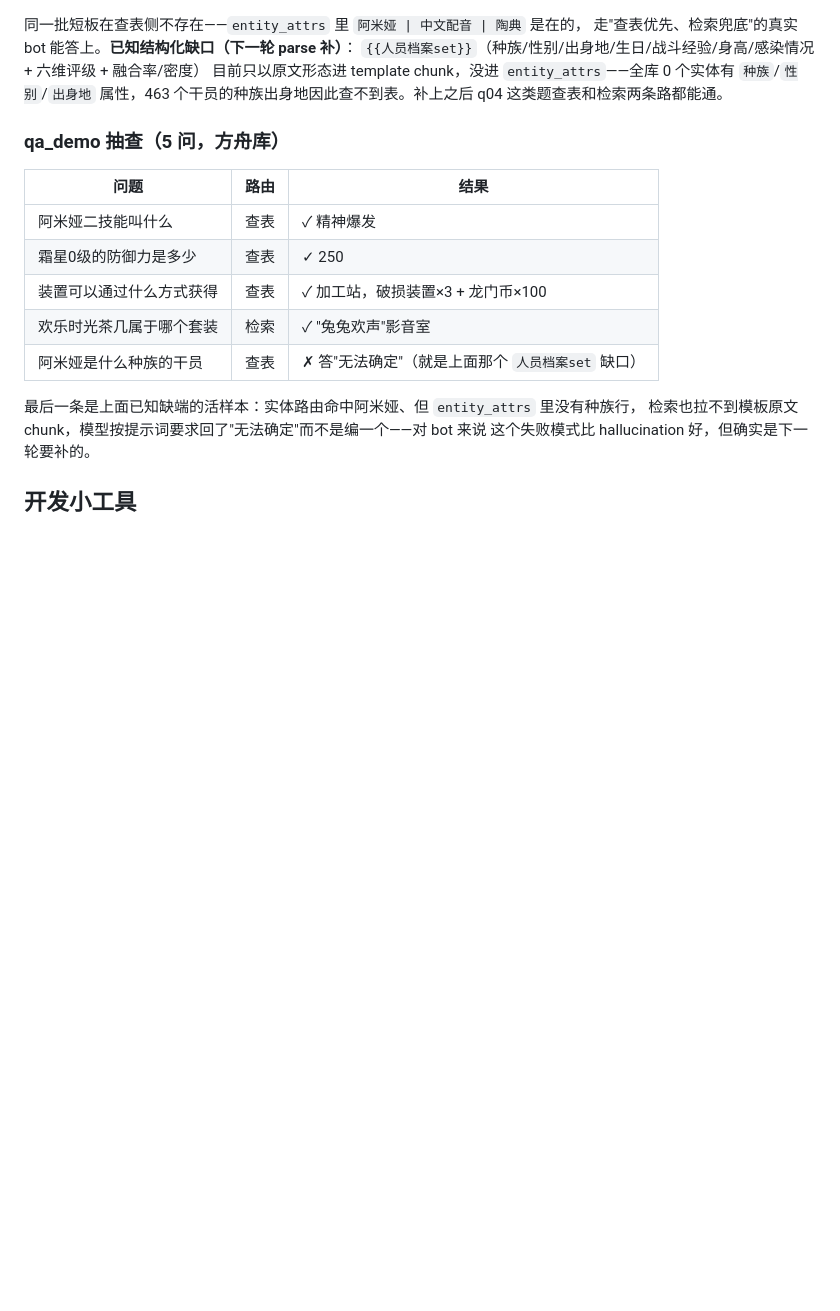
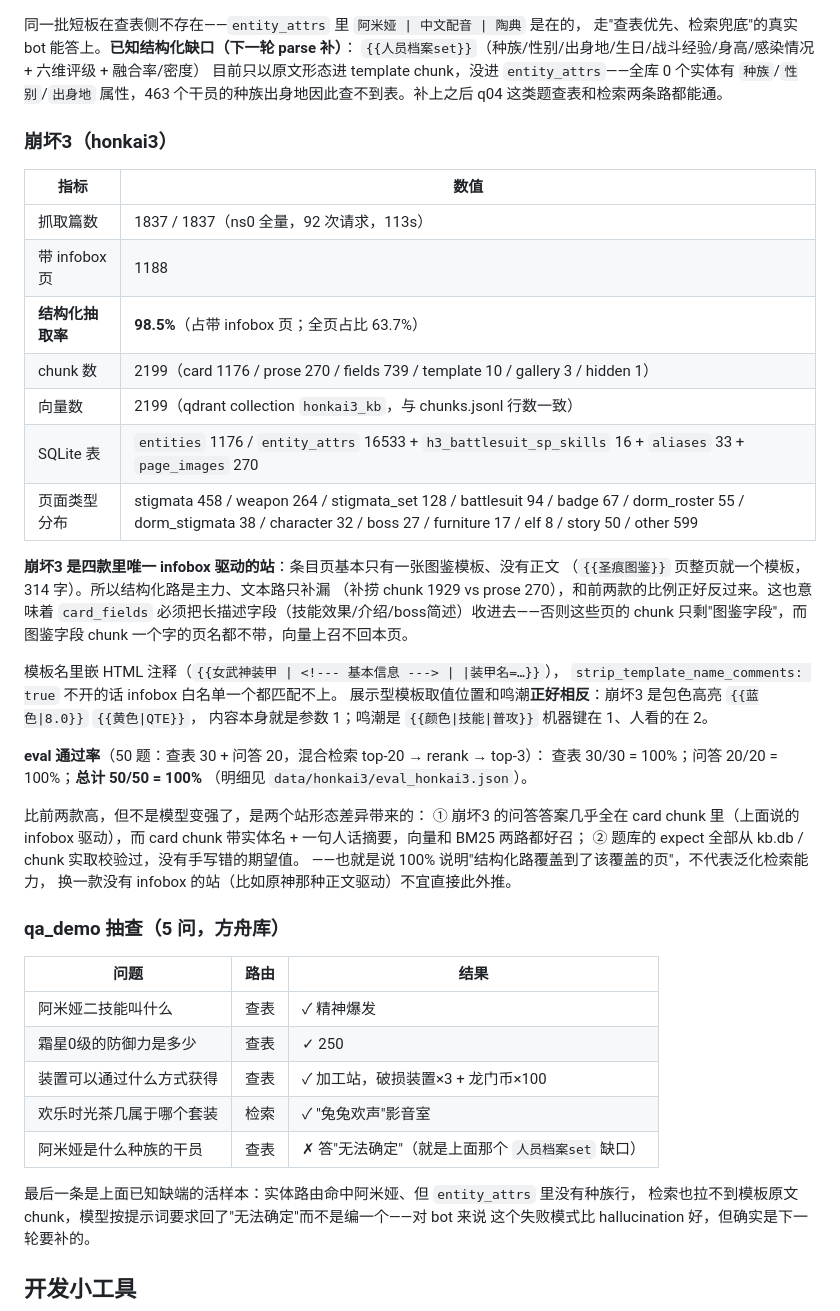
Before and after one commit to tianyin231/AniSignal, a Markdown page: kb/README.md, the part around the change. Rendered like a GitHub page; blank space fills up the shorter version.

Commit message:
炼崩坏3：README 补第四款游戏的数据规模与评测结果（1837 篇/1176 实体/2199 chunk/2199 向量，eval 50/50=100%），并说明它是 infobox 驱动的站、100% 不宜外推到正文驱动的站
崩坏3 pipeline 完成。

```diff
--- a/kb/README.md
+++ b/kb/README.md
@@ -215,6 +215,40 @@ BM25 索引 **120114 docs / 188010 词条**（jieba 分词，232s 建完，84.7
 目前只以原文形态进 template chunk，没进 `entity_attrs`——全库 0 个实体有 `种族`/`性别`/`出身地`
 属性，463 个干员的种族出身地因此查不到表。补上之后 q04 这类题查表和检索两条路都能通。
 
+### 崩坏3（honkai3）
+
+| 指标 | 数值 |
+|---|---|
+| 抓取篇数 | 1837 / 1837（ns0 全量，92 次请求，113s） |
+| 带 infobox 页 | 1188 |
+| **结构化抽取率** | **98.5%**（占带 infobox 页；全页占比 63.7%） |
+| chunk 数 | 2199（card 1176 / prose 270 / fields 739 / template 10 / gallery 3 / hidden 1） |
+| 向量数 | 2199（qdrant collection `honkai3_kb`，与 chunks.jsonl 行数一致） |
+| SQLite 表 | `entities` 1176 / `entity_attrs` 16533 + `h3_battlesuit_sp_skills` 16 + `aliases` 33 + `page_images` 270 |
+| 页面类型分布 | stigmata 458 / weapon 264 / stigmata_set 128 / battlesuit 94 / badge 67 / dorm_roster 55 / dorm_stigmata 38 / character 32 / boss 27 / furniture 17 / elf 8 / story 50 / other 599 |
+
+**崩坏3 是四款里唯一 infobox 驱动的站**：条目页基本只有一张图鉴模板、没有正文
+（`{{圣痕图鉴}}` 页整页就一个模板，314 字）。所以结构化路是主力、文本路只补漏
+（补捞 chunk 1929 vs prose 270），和前两款的比例正好反过来。这也意味着
+`card_fields` 必须把长描述字段（技能效果/介绍/boss简述）收进去——否则这些页的
+chunk 只剩"图鉴字段"，而图鉴字段 chunk 一个字的页名都不带，向量上召不回本页。
+
+模板名里嵌 HTML 注释（`{{女武神装甲 | <!--- 基本信息 ---> | |装甲名=…}}`），
+`strip_template_name_comments: true` 不开的话 infobox 白名单一个都匹配不上。
+展示型模板取值位置和鸣潮**正好相反**：崩坏3 是包色高亮 `{{蓝色|8.0}}` `{{黄色|QTE}}`，
+内容本身就是参数 1；鸣潮是 `{{颜色|技能|普攻}}` 机器键在 1、人看的在 2。
+
+**eval 通过率**（50 题：查表 30 + 问答 20，混合检索 top-20 → rerank → top-3）：
+查表 30/30 = 100%；问答 20/20 = 100%；**总计 50/50 = 100%**
+（明细见 `data/honkai3/eval_honkai3.json`）。
+
+比前两款高，但不是模型变强了，是两个站形态差异带来的：
+① 崩坏3 的问答答案几乎全在 card chunk 里（上面说的 infobox 驱动），而 card chunk
+   带实体名 + 一句人话摘要，向量和 BM25 两路都好召；
+② 题库的 expect 全部从 kb.db / chunk 实取校验过，没有手写错的期望值。
+——也就是说 100% 说明"结构化路覆盖到了该覆盖的页"，不代表泛化检索能力，
+   换一款没有 infobox 的站（比如原神那种正文驱动）不宜直接此外推。
+
 ### qa_demo 抽查（5 问，方舟库）
 
 | 问题 | 路由 | 结果 |
```
